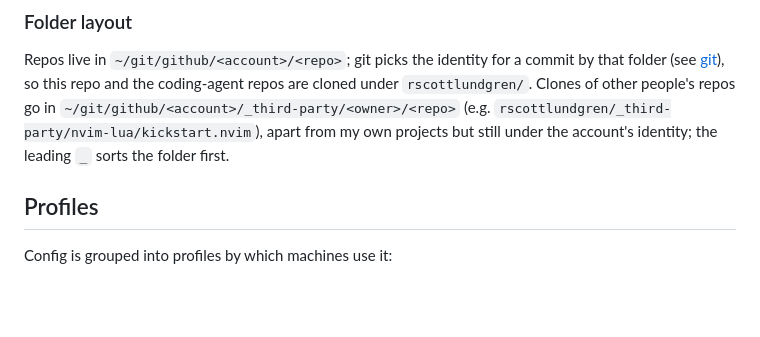
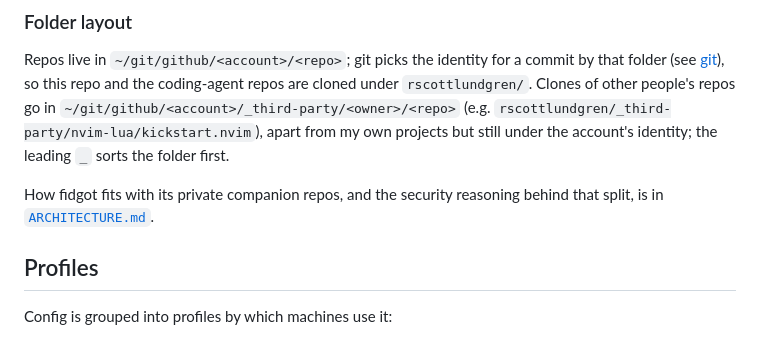
Before and after one commit to rscottlundgren/fidgot, a Markdown page: README.md, the part around the change. Rendered like a GitHub page; blank space fills up the shorter version.

```diff
--- a/README.md
+++ b/README.md
@@ -50,6 +50,9 @@ people's repos go in `~/git/github/<account>/_third-party/<owner>/<repo>` (e.g.
 `rscottlundgren/_third-party/nvim-lua/kickstart.nvim`), apart from my own
 projects but still under the account's identity; the leading `_` sorts the
 folder first.
+
+How fidgot fits with its private companion repos, and the security reasoning
+behind that split, is in [`ARCHITECTURE.md`](ARCHITECTURE.md).
 
 ## Profiles
 
```
Also changed, not shown: ARCHITECTURE.md (added, +169 -0 lines).
